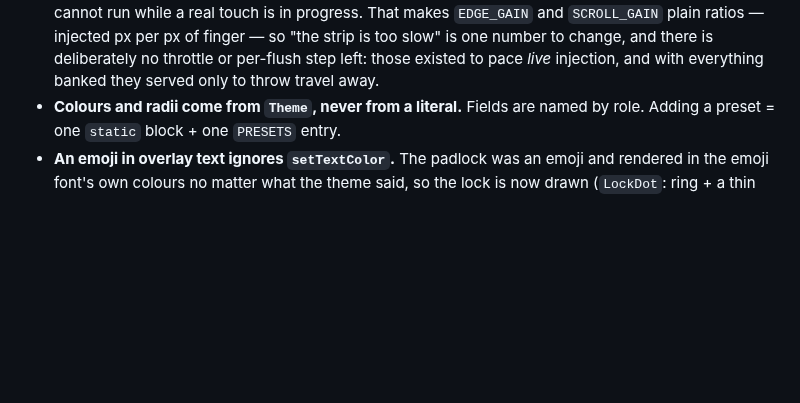
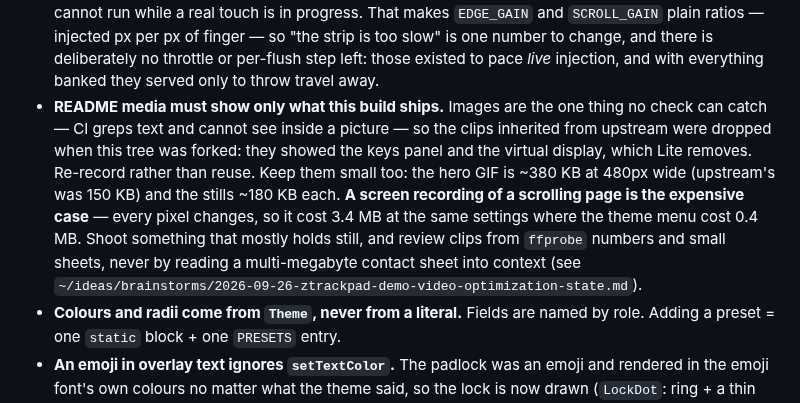
Before and after one commit to jan5o7o/so7o-ztrackpad-lite, a Markdown page: AGENTS.md, the part around the change. Rendered like a GitHub page; blank space fills up the shorter version.

```diff
--- a/AGENTS.md
+++ b/AGENTS.md
@@ -204,6 +204,15 @@ display-id swap that used to bite is now impossible rather than handled.
   `SCROLL_GAIN` plain ratios — injected px per px of finger — so "the strip is too slow" is one
   number to change, and there is deliberately no throttle or per-flush step left: those existed
   to pace *live* injection, and with everything banked they served only to throw travel away.
+- **README media must show only what this build ships.** Images are the one thing no check can
+  catch — CI greps text and cannot see inside a picture — so the clips inherited from upstream
+  were dropped when this tree was forked: they showed the keys panel and the virtual display,
+  which Lite removes. Re-record rather than reuse. Keep them small too: the hero GIF is ~380 KB
+  at 480px wide (upstream's was 150 KB) and the stills ~180 KB each. **A screen recording of a
+  scrolling page is the expensive case** — every pixel changes, so it cost 3.4 MB at the same
+  settings where the theme menu cost 0.4 MB. Shoot something that mostly holds still, and review
+  clips from `ffprobe` numbers and small sheets, never by reading a multi-megabyte contact sheet
+  into context (see `~/ideas/brainstorms/2026-09-26-ztrackpad-demo-video-optimization-state.md`).
 - **Colours and radii come from `Theme`, never from a literal.** Fields are named by role.
   Adding a preset = one `static` block + one `PRESETS` entry.
 - **An emoji in overlay text ignores `setTextColor`.** The padlock was an emoji and rendered
```
Also changed, not shown: README.md (+17 -0 lines), docs/media/demo.gif (added), docs/screenshots/browser-and-pad.jpg (added), docs/screenshots/pad-theme-and-opacity.jpg (added).
